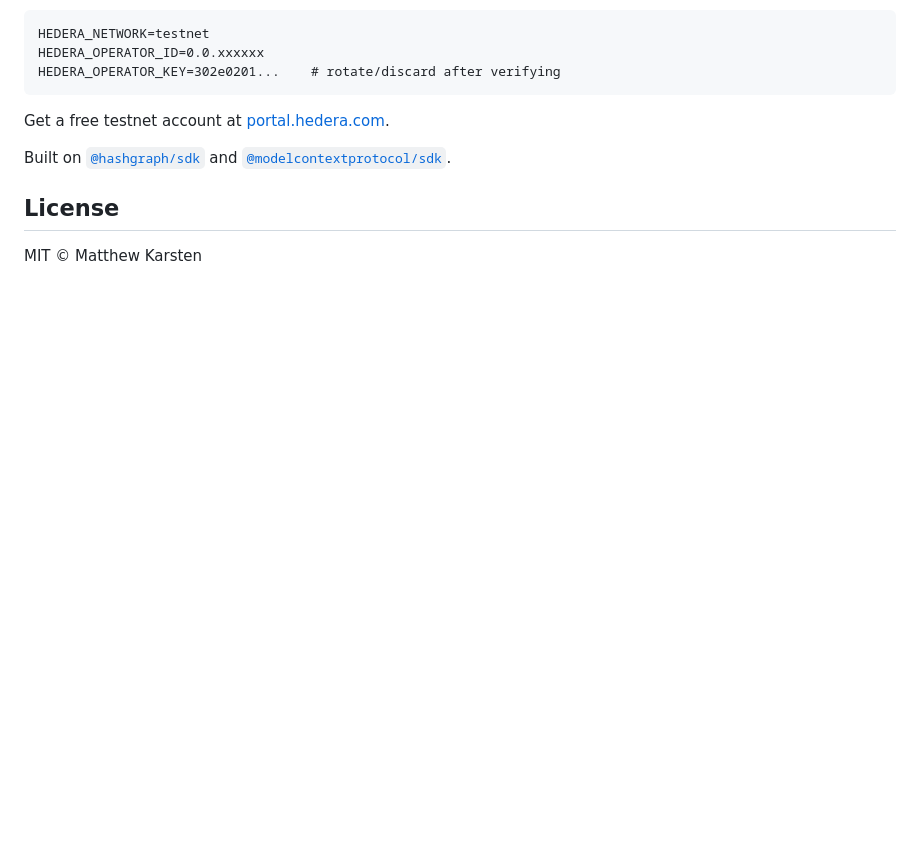
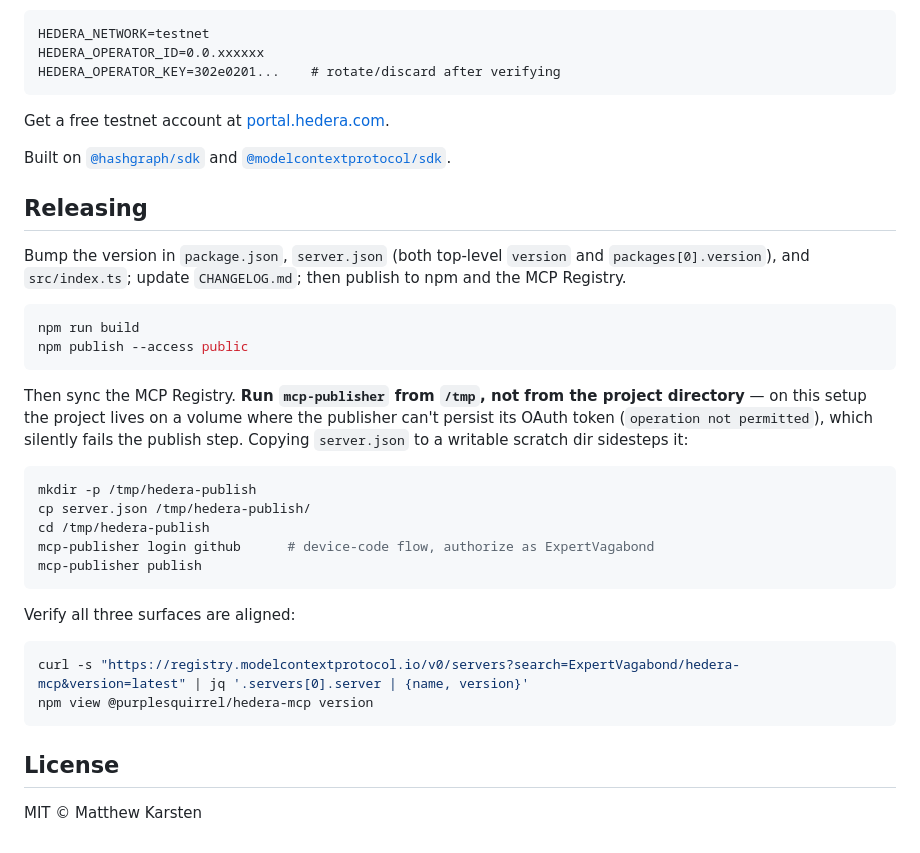
Before and after one commit to ExpertVagabond/hedera-mcp, a Markdown page: README.md, the part around the change. GitHub-like rendering; blank space fills up the shorter version.

Commit message:
docs: add Releasing section (publish from /tmp to avoid mcp-publisher token EPERM on volume)

````diff
--- a/README.md
+++ b/README.md
@@ -159,6 +159,32 @@ Get a free testnet account at [portal.hedera.com](https://portal.hedera.com).
 
 Built on [`@hashgraph/sdk`](https://www.npmjs.com/package/@hashgraph/sdk) and [`@modelcontextprotocol/sdk`](https://www.npmjs.com/package/@modelcontextprotocol/sdk).
 
+## Releasing
+
+Bump the version in `package.json`, `server.json` (both top-level `version` and `packages[0].version`), and `src/index.ts`; update `CHANGELOG.md`; then publish to npm and the MCP Registry.
+
+```bash
+npm run build
+npm publish --access public
+```
+
+Then sync the MCP Registry. **Run `mcp-publisher` from `/tmp`, not from the project directory** — on this setup the project lives on a volume where the publisher can't persist its OAuth token (`operation not permitted`), which silently fails the publish step. Copying `server.json` to a writable scratch dir sidesteps it:
+
+```bash
+mkdir -p /tmp/hedera-publish
+cp server.json /tmp/hedera-publish/
+cd /tmp/hedera-publish
+mcp-publisher login github      # device-code flow, authorize as ExpertVagabond
+mcp-publisher publish
+```
+
+Verify all three surfaces are aligned:
+
+```bash
+curl -s "https://registry.modelcontextprotocol.io/v0/servers?search=ExpertVagabond/hedera-mcp&version=latest" | jq '.servers[0].server | {name, version}'
+npm view @purplesquirrel/hedera-mcp version
+```
+
 ## License
 
 MIT © Matthew Karsten
````
